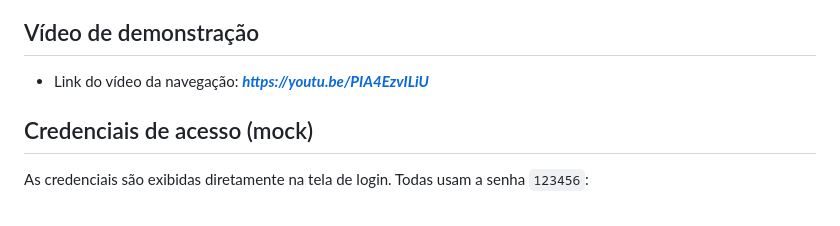
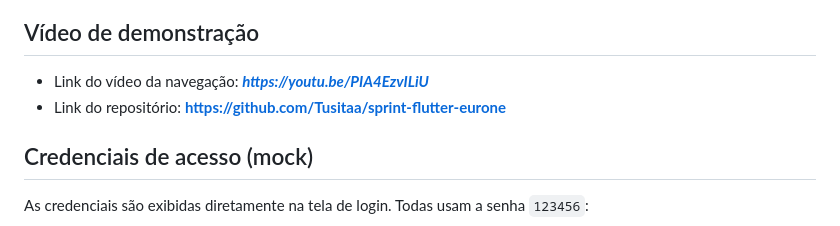
Before and after one commit to Tusitaa/sprint-flutter-eurone, a Markdown page: README.md, the part around the change. Rendered like a GitHub page.

Commit message:
doc: atualizacao do readme

```diff
--- a/README.md
+++ b/README.md
@@ -30,6 +30,7 @@ baseada no perfil (persona) de cada usuário:
 ## Vídeo de demonstração
 
 - Link do vídeo da navegação: **_https://youtu.be/PIA4EzvILiU_**
+- Link do repositório: **https://github.com/Tusitaa/sprint-flutter-eurone**
 
 ## Credenciais de acesso (mock)
 
```
